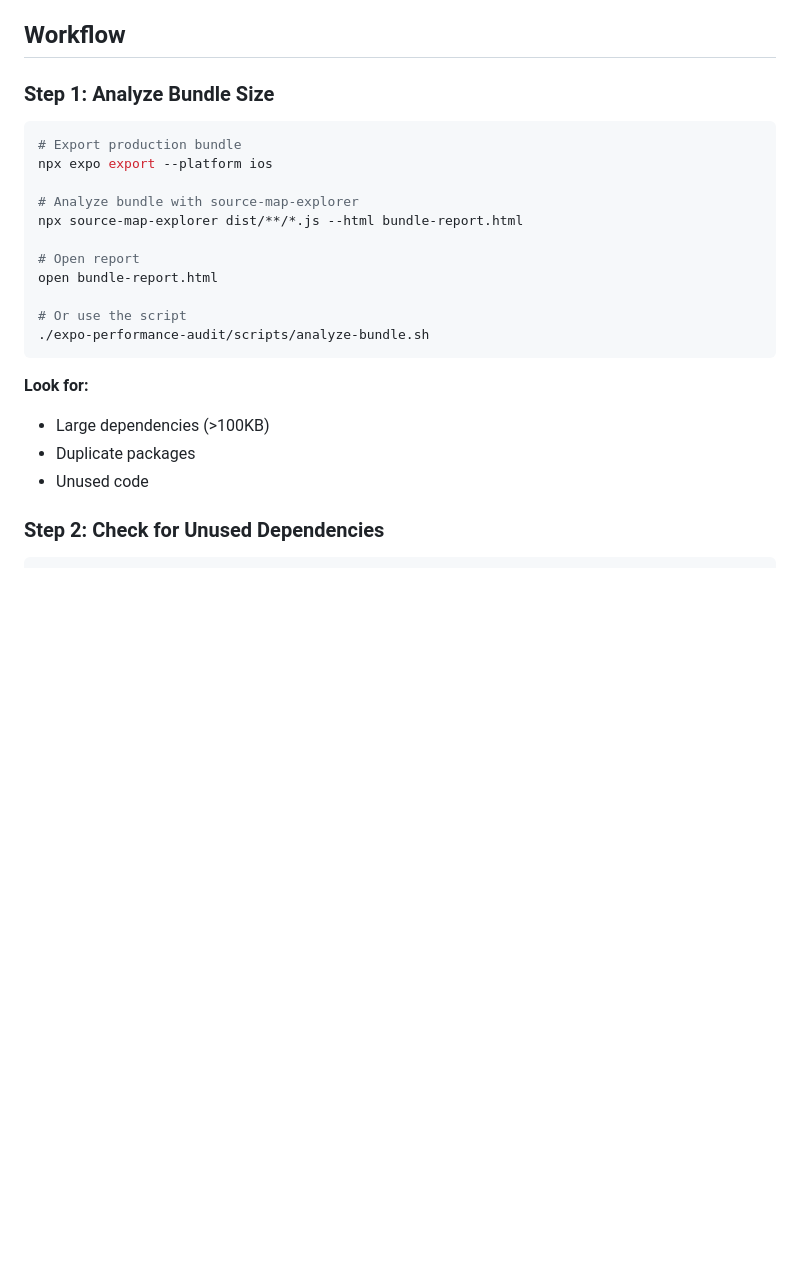
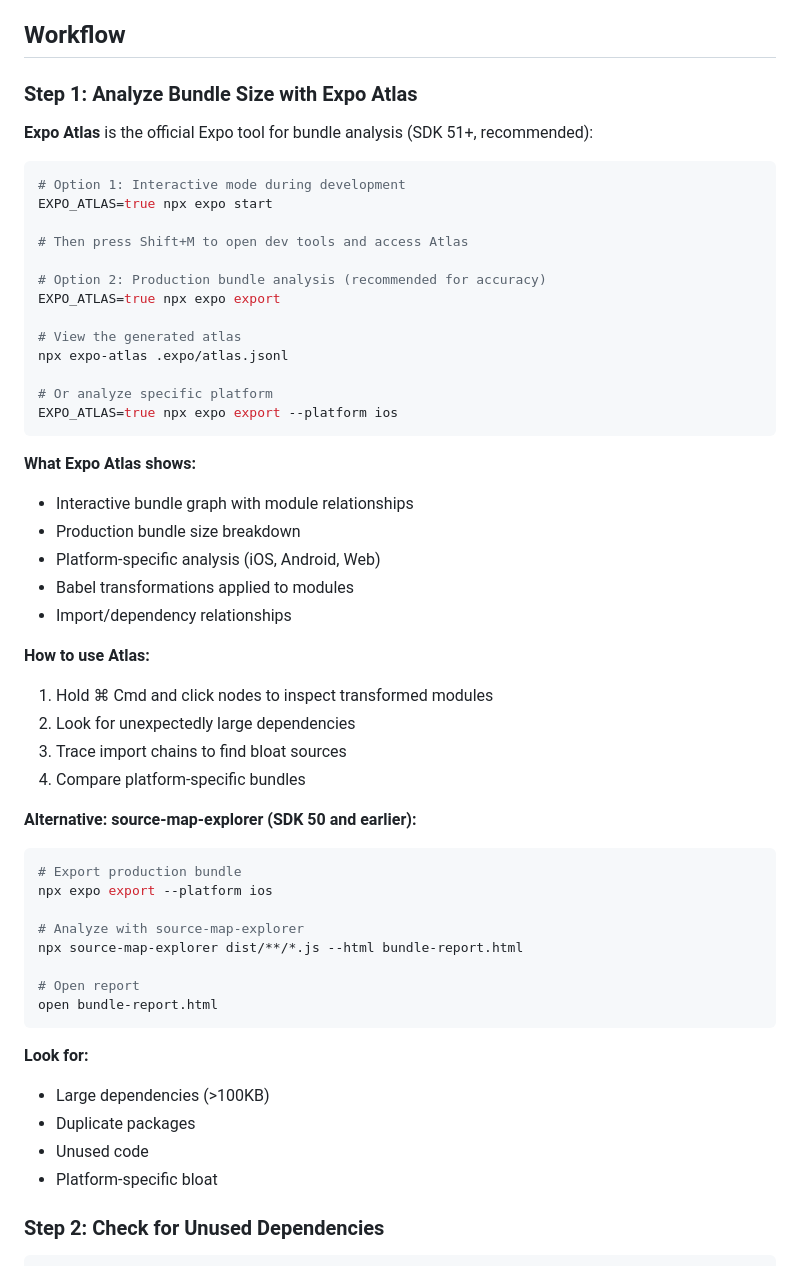
Before and after one commit to KevinLaRosa/expo-skills, a Markdown page: expo-performance-audit/SKILL.md, the part around one of its changes. GitHub-like rendering; blank space fills up the shorter version.

````diff
--- a/expo-performance-audit/SKILL.md
+++ b/expo-performance-audit/SKILL.md
@@ -23,26 +23,57 @@ Systematically analyze and optimize your Expo app's performance using React Comp
 
 ## Workflow
 
-### Step 1: Analyze Bundle Size
+### Step 1: Analyze Bundle Size with Expo Atlas
+
+**Expo Atlas** is the official Expo tool for bundle analysis (SDK 51+, recommended):
+
+```bash
+# Option 1: Interactive mode during development
+EXPO_ATLAS=true npx expo start
+
+# Then press Shift+M to open dev tools and access Atlas
+
+# Option 2: Production bundle analysis (recommended for accuracy)
+EXPO_ATLAS=true npx expo export
+
+# View the generated atlas
+npx expo-atlas .expo/atlas.jsonl
+
+# Or analyze specific platform
+EXPO_ATLAS=true npx expo export --platform ios
+```
+
+**What Expo Atlas shows:**
+- Interactive bundle graph with module relationships
+- Production bundle size breakdown
+- Platform-specific analysis (iOS, Android, Web)
+- Babel transformations applied to modules
+- Import/dependency relationships
+
+**How to use Atlas:**
+1. Hold ⌘ Cmd and click nodes to inspect transformed modules
+2. Look for unexpectedly large dependencies
+3. Trace import chains to find bloat sources
+4. Compare platform-specific bundles
+
+**Alternative: source-map-explorer (SDK 50 and earlier):**
 
 ```bash
 # Export production bundle
 npx expo export --platform ios
 
-# Analyze bundle with source-map-explorer
+# Analyze with source-map-explorer
 npx source-map-explorer dist/**/*.js --html bundle-report.html
 
 # Open report
 open bundle-report.html
-
-# Or use the script
-./expo-performance-audit/scripts/analyze-bundle.sh
 ```
 
 **Look for:**
 - Large dependencies (>100KB)
 - Duplicate packages
 - Unused code
+- Platform-specific bloat
 
 ### Step 2: Check for Unused Dependencies
 
````
Also changed, not shown: other parts of expo-performance-audit/SKILL.md (+77 -1 lines).
